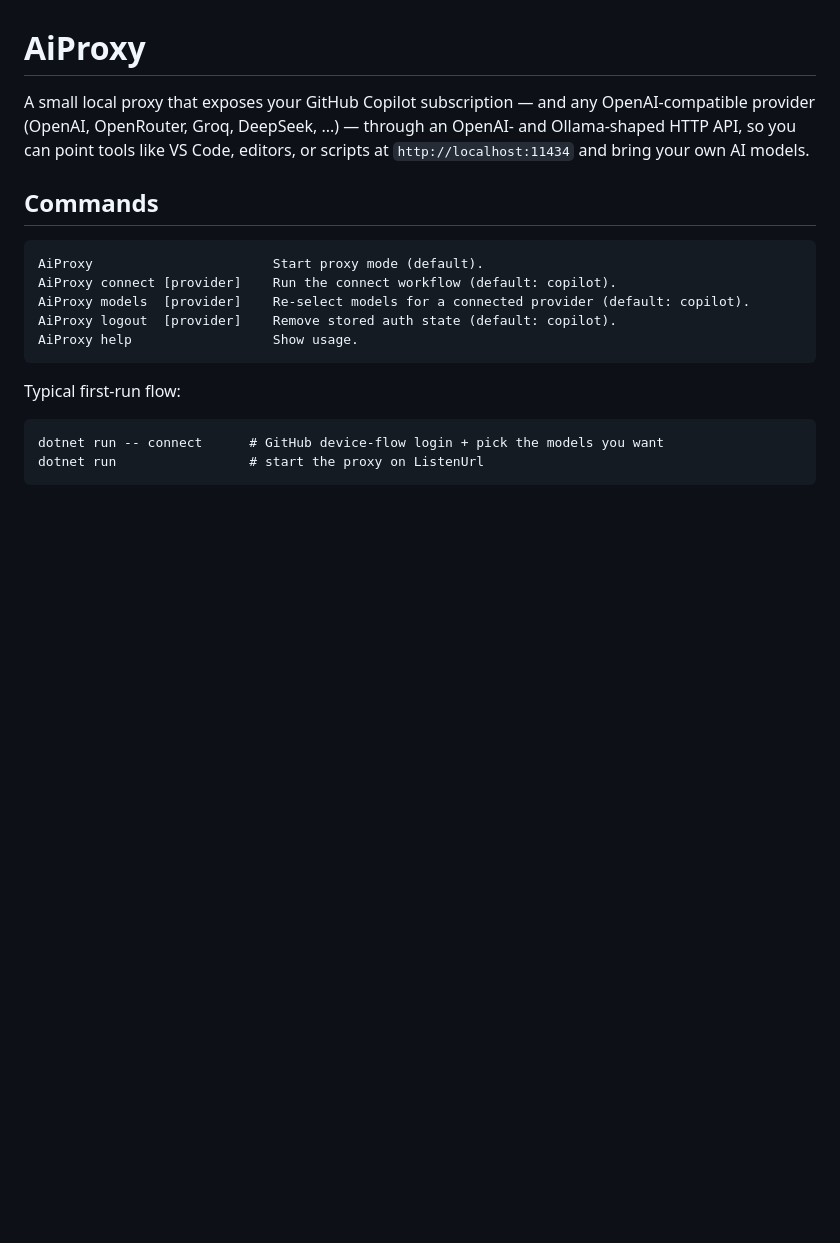
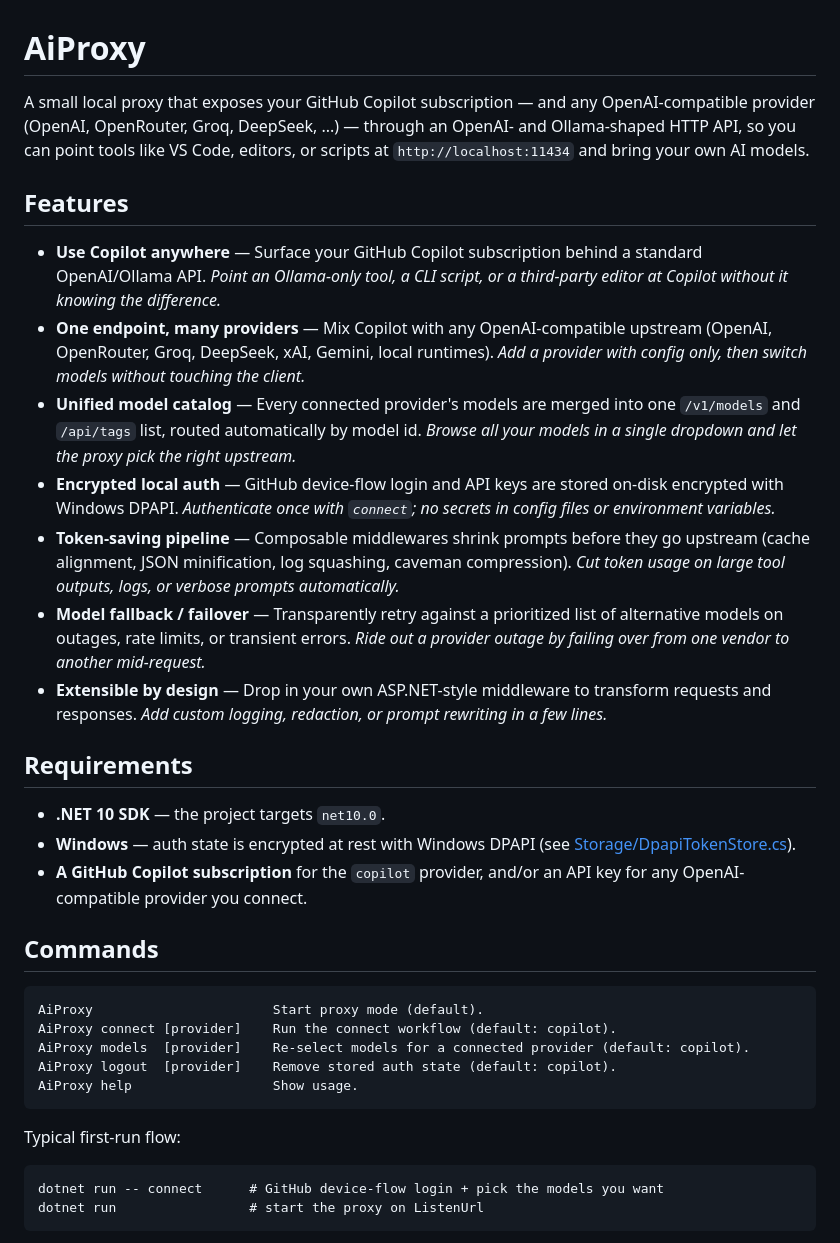
Before and after one commit to luiscantero/AiProxy, a Markdown page: README.md, the part around one of its changes. GitHub-like rendering; blank space fills up the shorter version.

Commit message:
Add features, refresh

```diff
--- a/README.md
+++ b/README.md
@@ -4,6 +4,41 @@ A small local proxy that exposes your GitHub Copilot subscription — and any
 OpenAI-compatible provider (OpenAI, OpenRouter, Groq, DeepSeek, ...) — through an
 OpenAI- and Ollama-shaped HTTP API, so you can point tools like VS Code,
 editors, or scripts at `http://localhost:11434` and bring your own AI models.
+
+## Features
+
+- **Use Copilot anywhere** — Surface your GitHub Copilot subscription behind a
+  standard OpenAI/Ollama API. *Point an Ollama-only tool, a CLI script, or a
+  third-party editor at Copilot without it knowing the difference.*
+- **One endpoint, many providers** — Mix Copilot with any OpenAI-compatible
+  upstream (OpenAI, OpenRouter, Groq, DeepSeek, xAI, Gemini, local runtimes).
+  *Add a provider with config only, then switch models without touching the
+  client.*
+- **Unified model catalog** — Every connected provider's models are merged into
+  one `/v1/models` and `/api/tags` list, routed automatically by model id.
+  *Browse all your models in a single dropdown and let the proxy pick the right
+  upstream.*
+- **Encrypted local auth** — GitHub device-flow login and API keys are stored
+  on-disk encrypted with Windows DPAPI. *Authenticate once with `connect`; no
+  secrets in config files or environment variables.*
+- **Token-saving pipeline** — Composable middlewares shrink prompts before they
+  go upstream (cache alignment, JSON minification, log squashing, caveman
+  compression). *Cut token usage on large tool outputs, logs, or verbose
+  prompts automatically.*
+- **Model fallback / failover** — Transparently retry against a prioritized list
+  of alternative models on outages, rate limits, or transient errors. *Ride out
+  a provider outage by failing over from one vendor to another mid-request.*
+- **Extensible by design** — Drop in your own ASP.NET-style middleware to
+  transform requests and responses. *Add custom logging, redaction, or prompt
+  rewriting in a few lines.*
+
+## Requirements
+
+- **.NET 10 SDK** — the project targets `net10.0`.
+- **Windows** — auth state is encrypted at rest with Windows DPAPI (see
+  [Storage/DpapiTokenStore.cs](Storage/DpapiTokenStore.cs)).
+- **A GitHub Copilot subscription** for the `copilot` provider, and/or an API
+  key for any OpenAI-compatible provider you connect.
 
 ## Commands
 
```
Also changed, not shown: other parts of README.md (+13 -7 lines).
